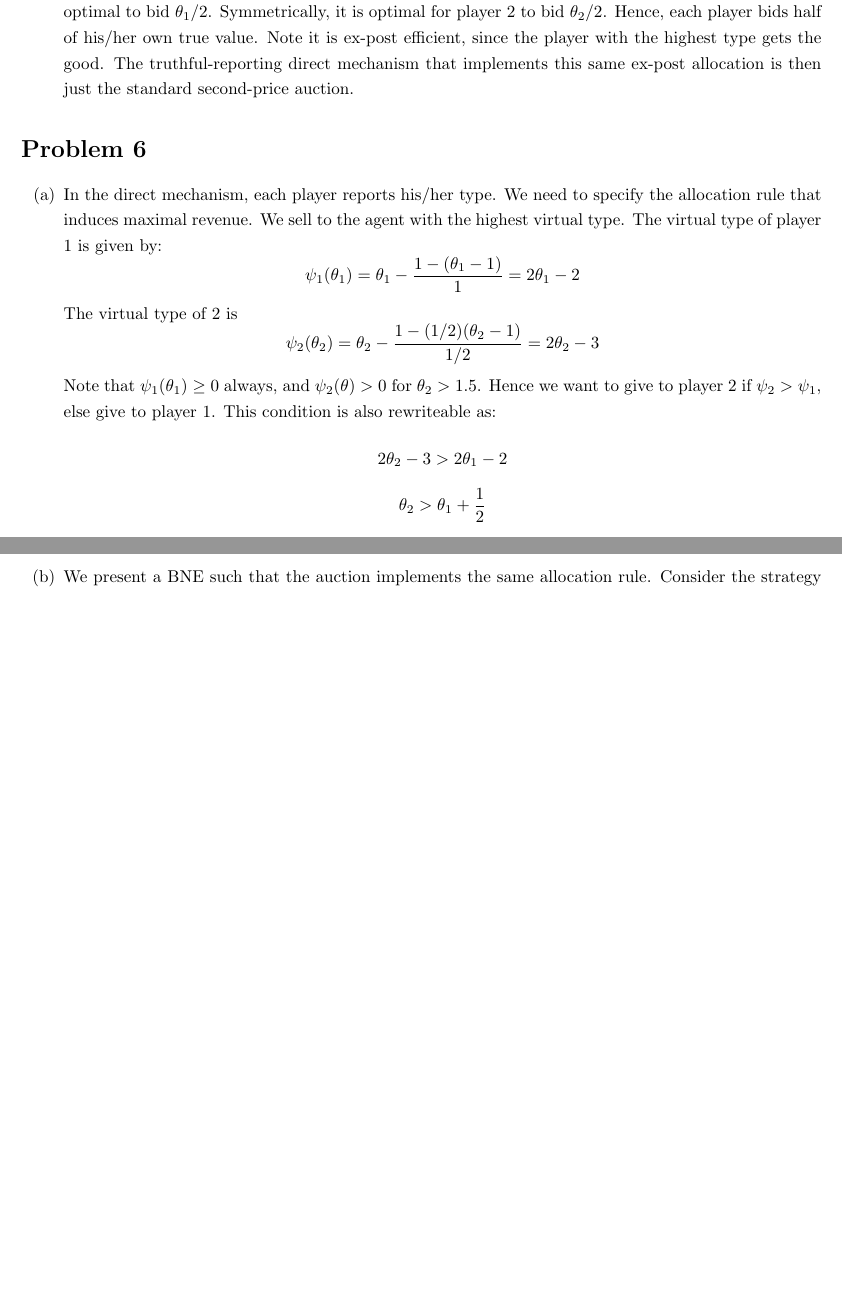
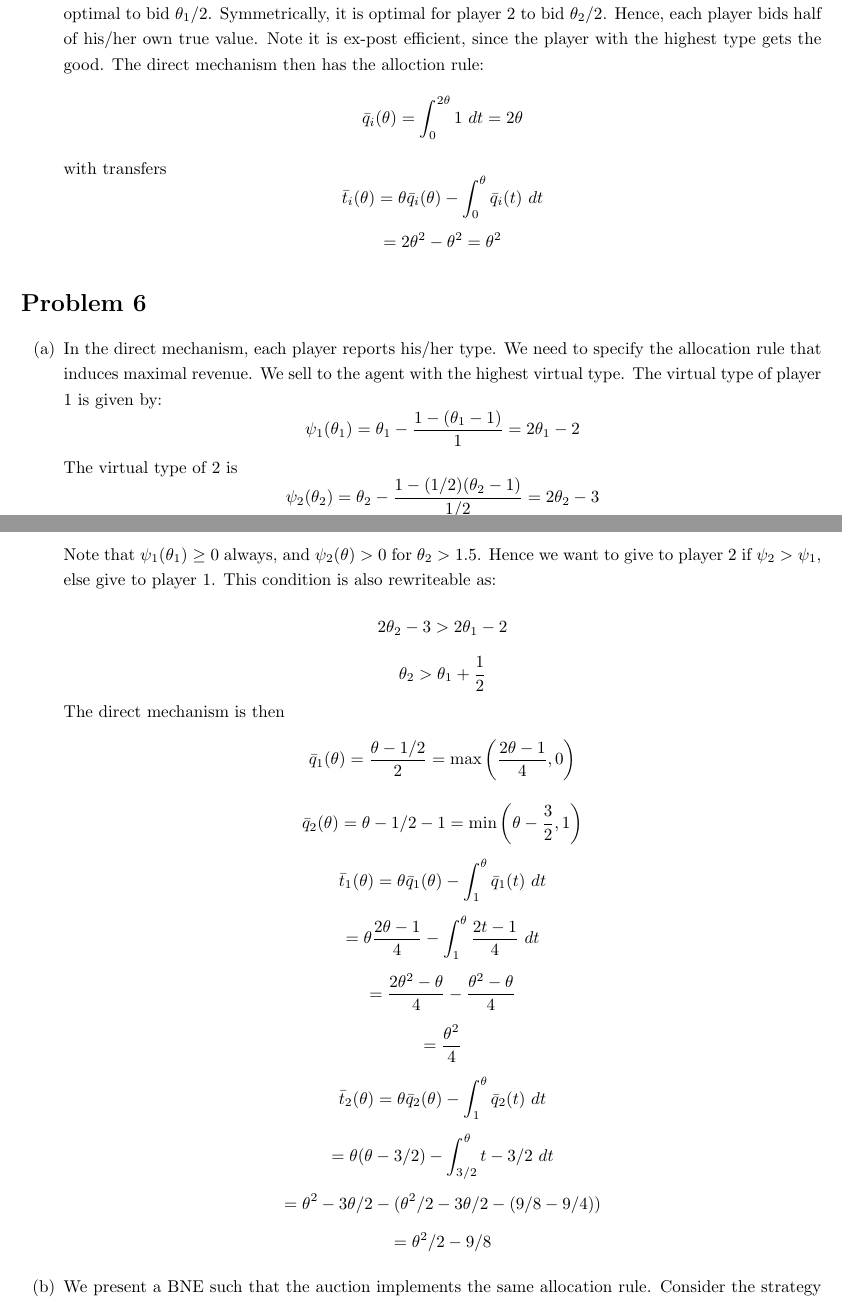
Before and after one commit to nwuyaleecon/ECON501, a LaTeX document (part2ps1.tex): two parts of pages 7 and 8 of 9 before the commit and two parts of pages 7 and 8 of 10 after it, joined at a grey line, cut so that both start at the same text, the shorter picture padded with empty space. Compiled offline with pdfLaTeX.

Commit message:
typo ps1

```diff
--- a/part2ps1.tex
+++ b/part2ps1.tex
@@ -175,7 +175,11 @@ This is almost the case of first best, but has $\psi(\theta)$ instead of $\theta
 However, by reporting some $\theta_i - \epsilon$, the expected payout is then
 \[ (\theta_i - \epsilon) \left(\theta_i  - 2 * ((\theta_i - \epsilon)/2)\right) = (\theta_i - \epsilon) (\epsilon) > 0 \]
 Hence truthful reporting cannot be an equilibrium, since both players gain strictly higher expected payoff by underreporting.
-\item Fix the player 2 report as $b_2$. Player 1 only wants the good iff $\theta_1 \ge 2b_2$, or $\theta_1/2 \ge b_2$. Hence, it is optimal to bid $\theta_1/2$. Symmetrically, it is optimal for player 2 to bid $\theta_2/2$. Hence, each player bids half of his/her own true value. Note it is ex-post efficient, since the player with the highest type gets the good. The truthful-reporting direct mechanism that implements this same ex-post allocation is then just the standard second-price auction.
+\item Fix the player 2 report as $b_2$. Player 1 only wants the good iff $\theta_1 \ge 2b_2$, or $\theta_1/2 \ge b_2$. Hence, it is optimal to bid $\theta_1/2$. Symmetrically, it is optimal for player 2 to bid $\theta_2/2$. Hence, each player bids half of his/her own true value. Note it is ex-post efficient, since the player with the highest type gets the good. The direct mechanism then has the alloction rule:
+\[ \bar{q}_i(\theta) = \int_0^{2\theta} 1 \ dt = 2\theta  \]
+with transfers
+\[ \bar{t}_i(\theta) = \theta \bar{q}_i(\theta) - \int_0^\theta \bar{q}_i(t) \ dt \]
+\[ = 2\theta^2 - \theta^2 = \theta^2 \]
 \end{enumerate}
 \section*{Problem 6}
 \begin{enumerate}[label=(\alph*)]
@@ -186,6 +190,17 @@ The virtual type of 2 is
 Note that $\psi_1(\theta_1) \ge 0$ always, and $\psi_2(\theta) > 0$ for $\theta_2 > 1.5$. Hence we want to give to player 2 if $\psi_2 > \psi_1$, else give to player 1. This condition is also rewriteable as:
 \[ 2\theta_2 - 3 > 2\theta_1 - 2 \]
 \[ \theta_2 > \theta_1 + \frac{1}{2}\]
+The direct mechanism is then
+\[ \bar{q}_1(\theta) = \frac{\theta - 1/2}{2} = \max\left(\frac{2\theta - 1}{4}, 0\right) \]
+\[ \bar{q}_2(\theta) = \theta - 1/2 - 1 = \min\left(\theta - \frac{3}{2}, 1\right) \]
+\[ \bar{t}_1(\theta) = \theta  \bar{q}_1(\theta) - \int_1^\theta \bar{q}_1(t) \ dt \]
+\[  = \theta  \frac{2\theta - 1}{4} - \int_1^\theta \frac{2t - 1}{4} \ dt  \]
+\[ =  \frac{2\theta^2 - \theta}{4} - \frac{\theta^2 - \theta}{4}  \]
+\[ =  \frac{\theta^2}{4}   \]
+\[ \bar{t}_2(\theta) = \theta \bar{q}_2(\theta) - \int_1^\theta \bar{q}_2(t) \ dt  \]
+\[ = \theta (\theta - 3/2) - \int_{3/2}^\theta t - 3/2 \ dt \]
+\[ = \theta^2 - 3\theta / 2 - (\theta^2 / 2 - 3\theta/2 - (9/8 - 9/4)) \]
+\[ = \theta^2/ 2  - 9/8 \]
 \item We present a BNE such that the auction implements the same allocation rule. Consider the strategy for player 1, with $b_2$ fixed. Player 1 wants the good iff $\theta_1 > b_2 - \frac{1}{2}$, or $\theta_1+ (1/2) \ge b_2$. Hence, it is optimal to bid $\theta_1 + 1/2$. Now, for player 2, fixing $b_1$, player 2 wants the good iff $\theta_2 \ge b_1$, and hence it is optimal to bid $\theta_2$. So player 1 bids $\theta_1 + 1/2$, and player 2 bids $\theta_2$, and player 2 gets the good iff $\theta_2 > \theta_1 + (1/2)$, exactly the revenue maximizing result we derived in the previous part.
 \end{enumerate}
 \section*{Problem 7}
```
Also changed, not shown: part2ps1.pdf.
